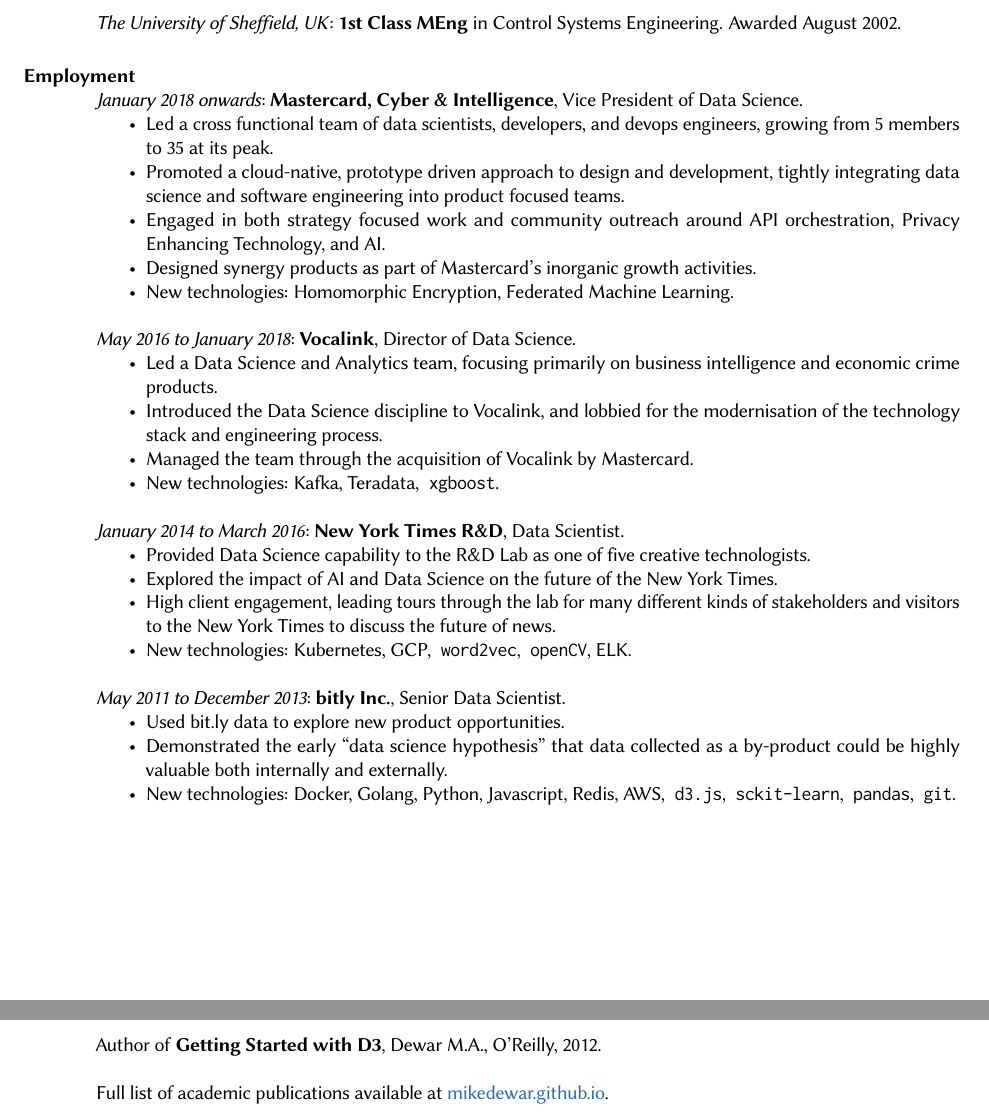
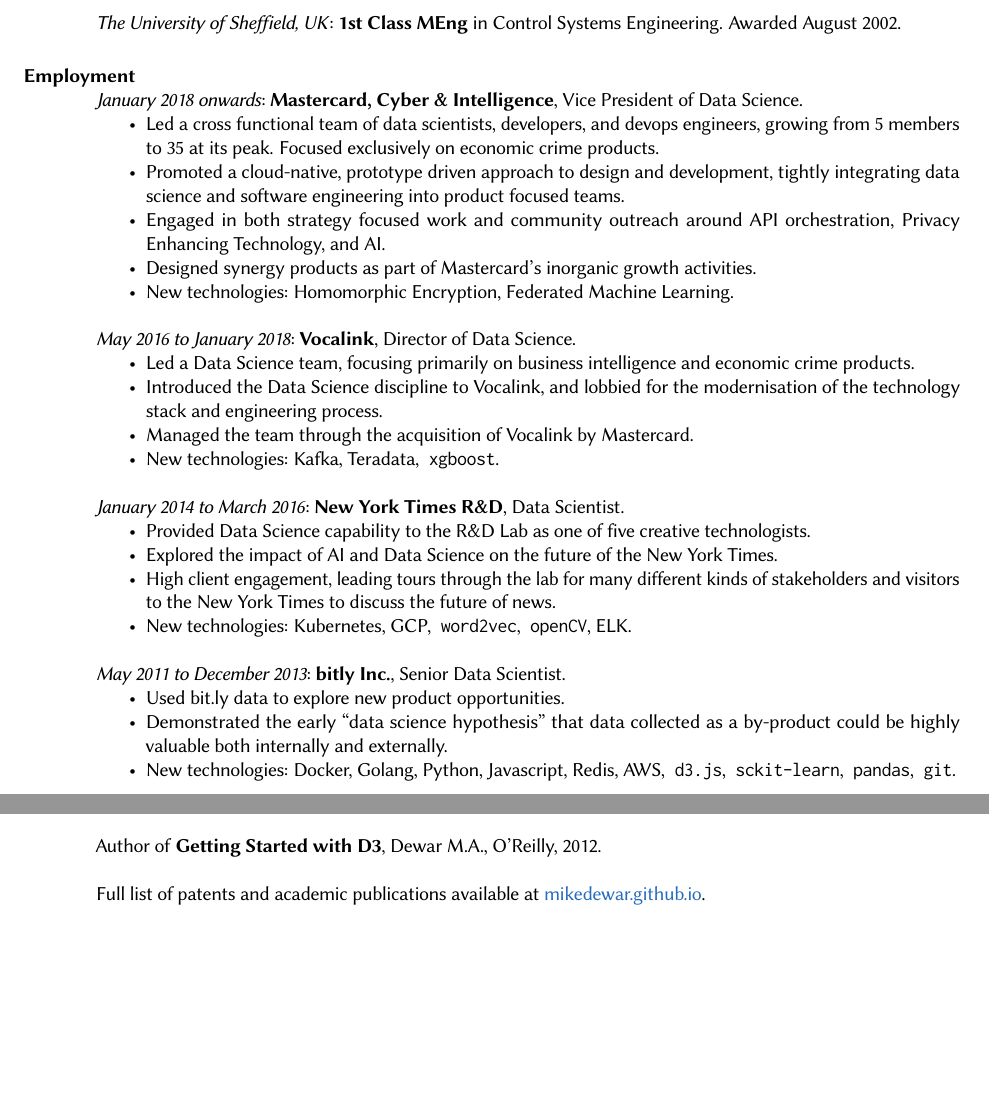
Before and after one commit to mikedewar/resume, a LaTeX CV (cv_condensed.tex): two parts of pages 1 and 3 of 3 before the commit and two parts of pages 1 and 2 of 2 after it, joined at a grey line, cut so that both start at the same text, the shorter picture padded with empty space. Compiled offline with pdfLaTeX.

Commit message:
minor fixes

```diff
--- a/cv_condensed.tex
+++ b/cv_condensed.tex
@@ -47,7 +47,7 @@
   Intelligence}, Vice President of Data Science.
   \begin{itemize}
   \tightlist
-	\item Led a cross functional team of data scientists, developers, and devops engineers, growing from 5 members to 35 at its peak.
+	\item Led a cross functional team of data scientists, developers, and devops engineers, growing from 5 members to 35 at its peak. Focused exclusively on economic crime products.
 	\item Promoted a cloud-native, prototype driven approach to design and development, tightly integrating data science and software engineering into product focused teams.
 	\item Engaged in both strategy focused work and community outreach around API orchestration, Privacy Enhancing Technology, and AI.
 	\item Designed synergy products as part of Mastercard's inorganic growth activities.
@@ -57,7 +57,7 @@
   \emph{May 2016 to January 2018}: \textbf{Vocalink}, Director of Data Science.
   \begin{itemize}
   \tightlist
-	\item Led a Data Science and Analytics team, focusing primarily on business intelligence and economic crime products.
+	\item Led a Data Science team, focusing primarily on business intelligence and economic crime products.
 	\item Introduced the Data Science discipline to Vocalink, and lobbied for the modernisation of the technology stack and engineering process.
 	\item Managed the team through the acquisition of Vocalink by Mastercard.
 	\item New technologies: Kafka, Teradata, \texttt{xgboost}.
@@ -81,7 +81,6 @@
 	\item New technologies: Docker, Golang, Python, Javascript, Redis, AWS, \texttt{d3.js}, \texttt{sckit-learn}, \texttt{pandas}, \texttt{git}.
   \end{itemize}
 
-\newpage
 
   \emph{January 2010 to April 2011}: \textbf{Columbia University},
   Postdoctoral Researcher, Department of Applied Physics and Applied
@@ -157,7 +156,7 @@
   Author of \textbf{Getting Started with D3}, Dewar M.A., O'Reilly,
   2012.
 
-  Full list of academic publications available at \href{https://mikedewar.github.io}{mikedewar.github.io}.
+  Full list of patents and academic publications available at \href{https://mikedewar.github.io}{mikedewar.github.io}.
 
 \end{resume}
 
```
Also changed, not shown: cv_condensed.pdf, cv_condensed.tex (2 more changed lines).
